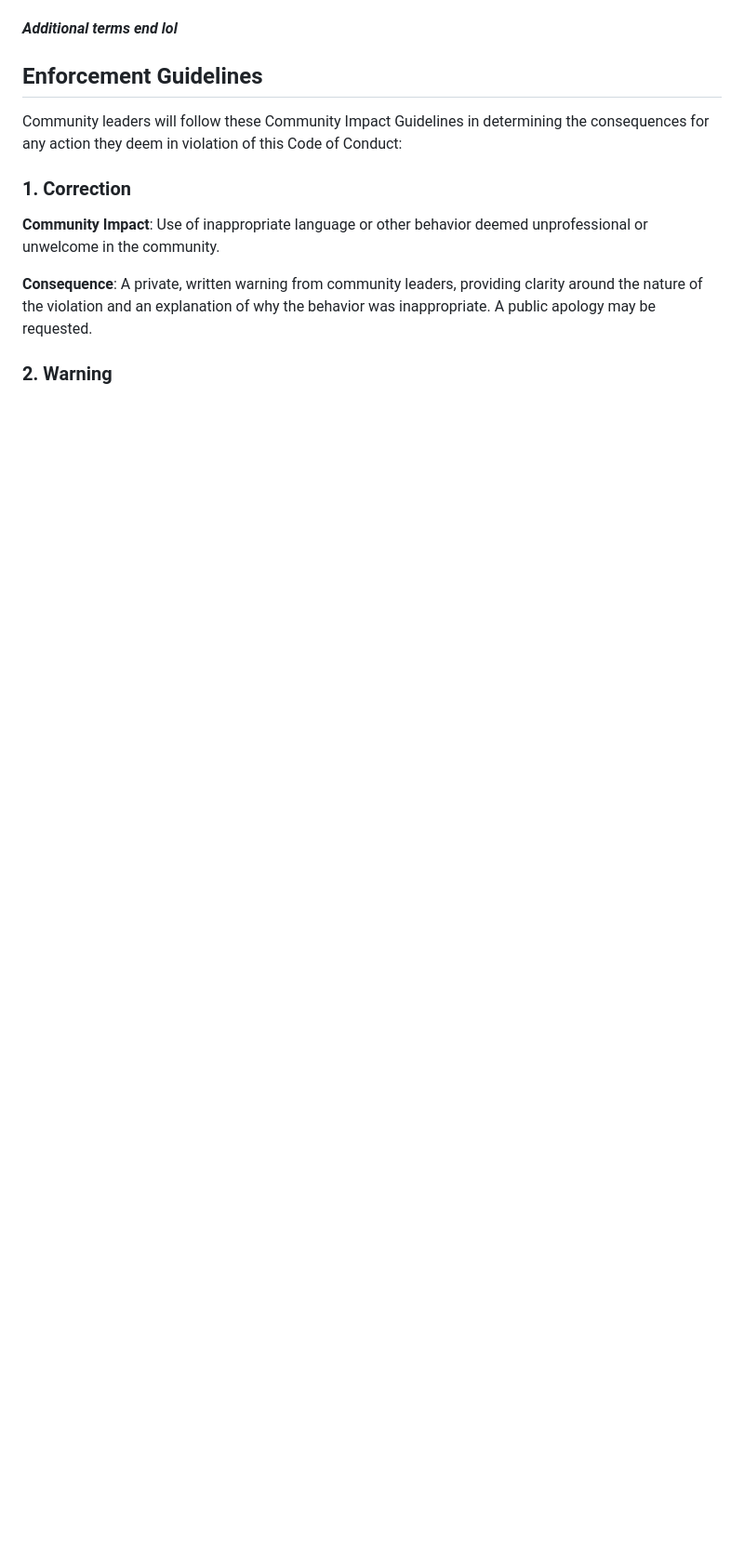
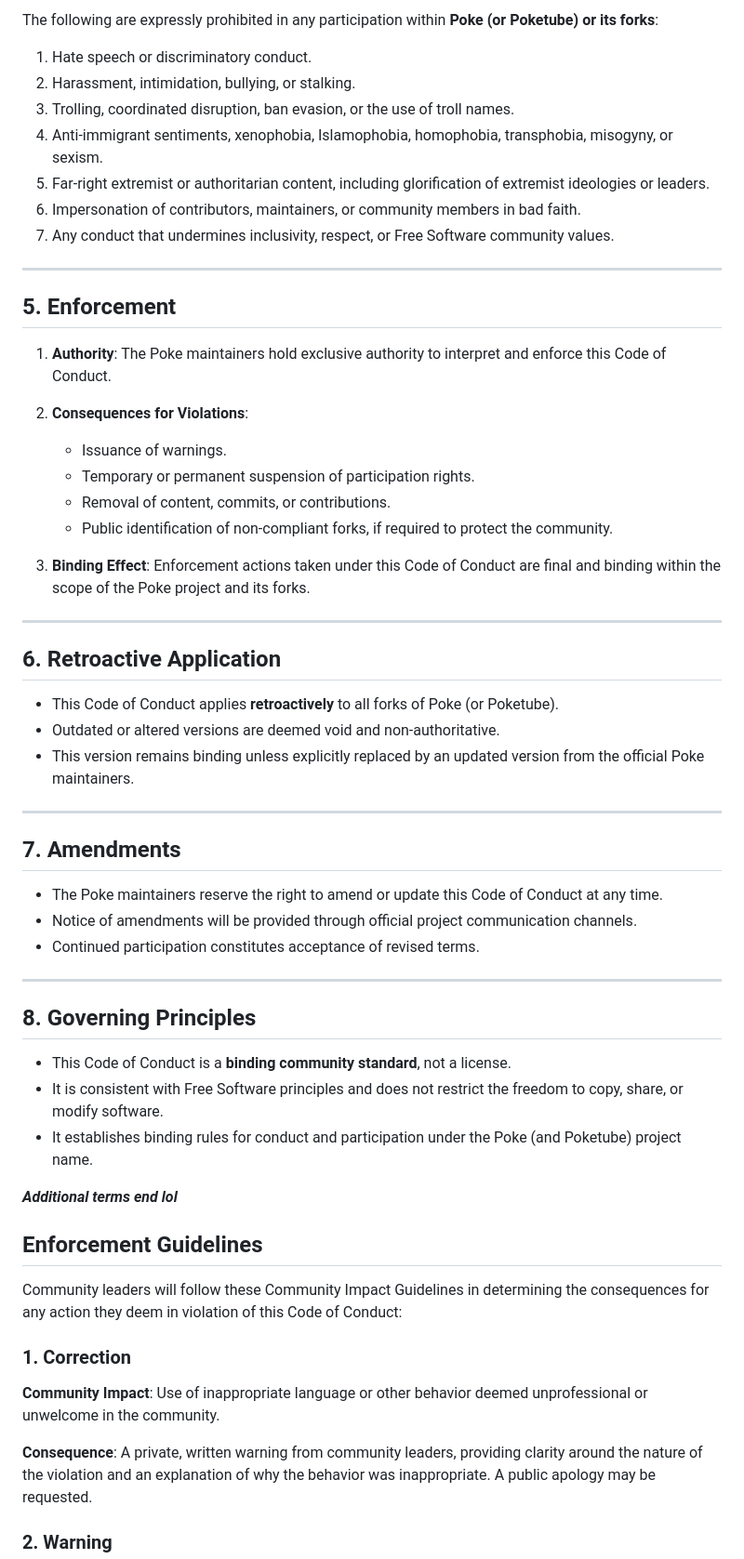
Before and after one commit to ashley0143/poke, a Markdown page: CODE_OF_CONDUCT.md, the part around one of its changes. Shown at 93% size. Rendered like a GitHub page; blank space fills up the shorter version.

```diff
--- a/CODE_OF_CONDUCT.md
+++ b/CODE_OF_CONDUCT.md
@@ -106,3 +129,50 @@ It is crucial to note that we respect the diverse opinions and beliefs of our us
+The following are expressly prohibited in any participation within **Poke (or Poketube) or its forks**:
+
+1. Hate speech or discriminatory conduct.
+2. Harassment, intimidation, bullying, or stalking.
+3. Trolling, coordinated disruption, ban evasion, or the use of troll names.
+4. Anti-immigrant sentiments, xenophobia, Islamophobia, homophobia, transphobia, misogyny, or sexism.
+5. Far-right extremist or authoritarian content, including glorification of extremist ideologies or leaders.
+6. Impersonation of contributors, maintainers, or community members in bad faith.
+7. Any conduct that undermines inclusivity, respect, or Free Software community values.
+
+---
+
+## 5. Enforcement
+
+1. **Authority**: The Poke maintainers hold exclusive authority to interpret and enforce this Code of Conduct.
+
+2. **Consequences for Violations**:
+   - Issuance of warnings.
+   - Temporary or permanent suspension of participation rights.
+   - Removal of content, commits, or contributions.
+   - Public identification of non-compliant forks, if required to protect the community.
+
+3. **Binding Effect**: Enforcement actions taken under this Code of Conduct are final and binding within the scope of the Poke project and its forks.
+
+---
+
+## 6. Retroactive Application
+
+- This Code of Conduct applies **retroactively** to all forks of Poke (or Poketube).
+- Outdated or altered versions are deemed void and non-authoritative.
+- This version remains binding unless explicitly replaced by an updated version from the official Poke maintainers.
+
+---
+
+## 7. Amendments
+
+- The Poke maintainers reserve the right to amend or update this Code of Conduct at any time.
+- Notice of amendments will be provided through official project communication channels.
+- Continued participation constitutes acceptance of revised terms.
+
+---
+
+## 8. Governing Principles
+
+- This Code of Conduct is a **binding community standard**, not a license.
+- It is consistent with Free Software principles and does not restrict the freedom to copy, share, or modify software.
+- It establishes binding rules for conduct and participation under the Poke (and Poketube) project name.
 
 ***Additional terms end lol***
 
```
Also changed, not shown: other parts of CODE_OF_CONDUCT.md (+42 -19 lines).
